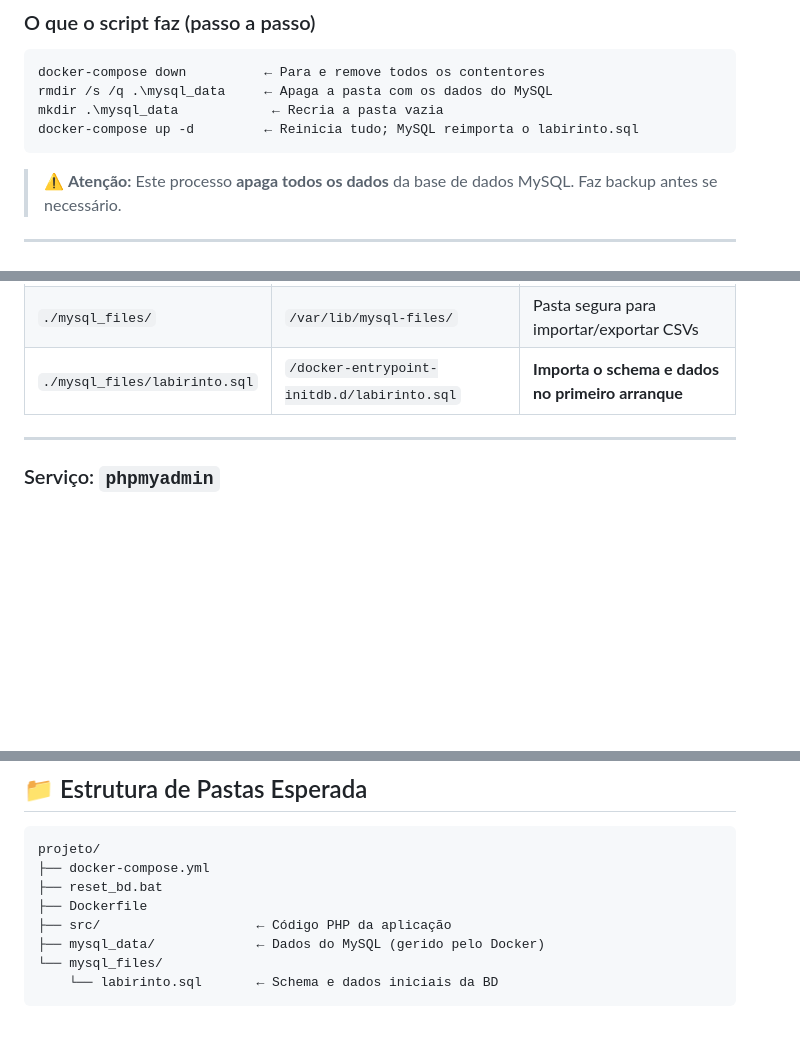
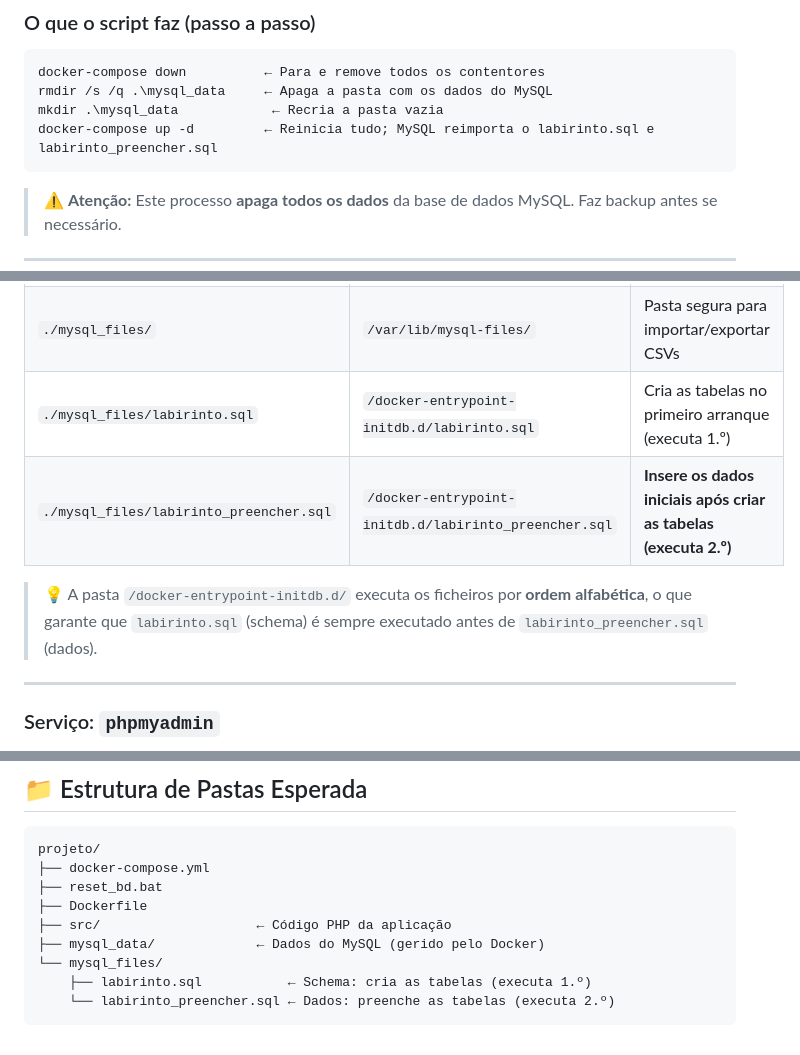
Before and after one commit to IGE-93263/PISID, a Markdown page: PC2/INFRASTRUCTURE.md, 3 parts joined by grey strips. Rendered like a GitHub page; blank space fills up the shorter version.

Commit message:
Update INFRASTRUCTURE.md
add .sql para preencher registos iniciais

````diff
--- a/PC2/INFRASTRUCTURE.md
+++ b/PC2/INFRASTRUCTURE.md
@@ -50,7 +50,7 @@ Faz duplo clique no `reset_bd.bat` ou corre no terminal:
 docker-compose down          ← Para e remove todos os contentores
 rmdir /s /q .\mysql_data     ← Apaga a pasta com os dados do MySQL
 mkdir .\mysql_data            ← Recria a pasta vazia
-docker-compose up -d         ← Reinicia tudo; MySQL reimporta o labirinto.sql
+docker-compose up -d         ← Reinicia tudo; MySQL reimporta o labirinto.sql e labirinto_preencher.sql
 ```
 
 > ⚠️ **Atenção:** Este processo **apaga todos os dados** da base de dados MySQL. Faz backup antes se necessário.
@@ -96,7 +96,10 @@ restart: no
 |---|---|---|
 | `./mysql_data/` | `/var/lib/mysql` | Persiste os dados entre reinicios |
 | `./mysql_files/` | `/var/lib/mysql-files/` | Pasta segura para importar/exportar CSVs |
-| `./mysql_files/labirinto.sql` | `/docker-entrypoint-initdb.d/labirinto.sql` | **Importa o schema e dados no primeiro arranque** |
+| `./mysql_files/labirinto.sql` | `/docker-entrypoint-initdb.d/labirinto.sql` | Cria as tabelas no primeiro arranque (executa 1.º) |
+| `./mysql_files/labirinto_preencher.sql` | `/docker-entrypoint-initdb.d/labirinto_preencher.sql` | **Insere os dados iniciais após criar as tabelas (executa 2.º)** |
+
+> 💡 A pasta `/docker-entrypoint-initdb.d/` executa os ficheiros por **ordem alfabética**, o que garante que `labirinto.sql` (schema) é sempre executado antes de `labirinto_preencher.sql` (dados).
 
 ---
 
@@ -151,5 +154,6 @@ projeto/
 ├── src/                    ← Código PHP da aplicação
 ├── mysql_data/             ← Dados do MySQL (gerido pelo Docker)
 └── mysql_files/
-    └── labirinto.sql       ← Schema e dados iniciais da BD
+    ├── labirinto.sql           ← Schema: cria as tabelas (executa 1.º)
+    └── labirinto_preencher.sql ← Dados: preenche as tabelas (executa 2.º)
 ```
````
